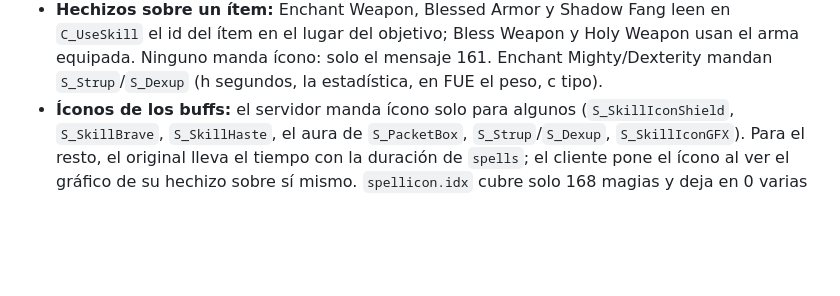
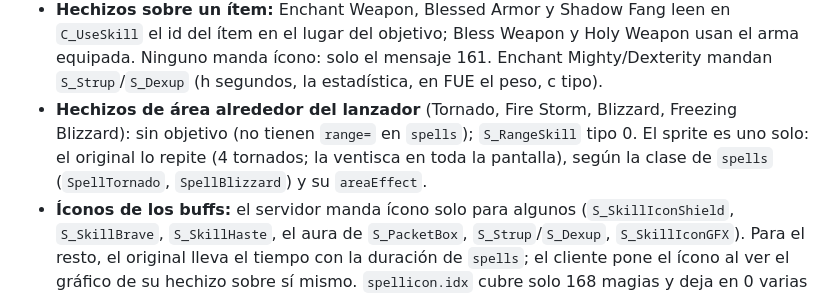
Before and after one commit to javiercorrea/lineage-cliente, a Markdown page: docs/DESCUBRIMIENTOS.md, the part around the change. GitHub-like rendering; blank space fills up the shorter version.

```diff
--- a/docs/DESCUBRIMIENTOS.md
+++ b/docs/DESCUBRIMIENTOS.md
@@ -244,6 +244,10 @@ frame, peor frame de cada segundo 2–5 ms al caminar.
   id del ítem en el lugar del objetivo; Bless Weapon y Holy Weapon usan el arma equipada. Ninguno
   manda ícono: solo el mensaje 161. Enchant Mighty/Dexterity mandan `S_Strup`/`S_Dexup` (h
   segundos, la estadística, en FUE el peso, c tipo).
+- **Hechizos de área alrededor del lanzador** (Tornado, Fire Storm, Blizzard, Freezing Blizzard):
+  sin objetivo (no tienen `range=` en `spells`); `S_RangeSkill` tipo 0. El sprite es uno solo: el
+  original lo repite (4 tornados; la ventisca en toda la pantalla), según la clase de `spells`
+  (`SpellTornado`, `SpellBlizzard`) y su `areaEffect`.
 - **Íconos de los buffs:** el servidor manda ícono solo para algunos (`S_SkillIconShield`,
   `S_SkillBrave`, `S_SkillHaste`, el aura de `S_PacketBox`, `S_Strup`/`S_Dexup`, `S_SkillIconGFX`).
   Para el resto, el original lleva el tiempo con la duración de `spells`; el cliente pone el ícono al
```
Also changed, not shown: ENTREGABLES.md (+9 -0 lines), docs/capturas/area_blizzard.png (added), docs/capturas/area_tornado.png (added), 7 other files.
